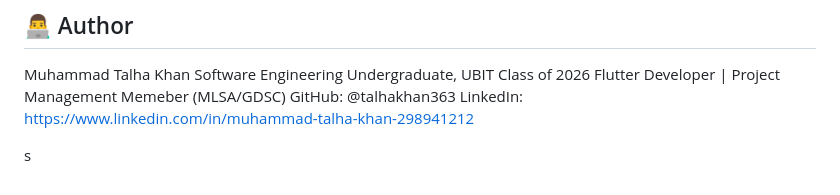
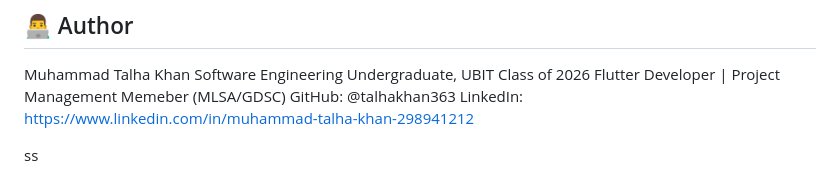
Before and after one commit to talhakhan363/flutter_firebase_auth, a Markdown page: README.md, the part around the change. GitHub-like rendering.

```diff
--- a/README.md
+++ b/README.md
@@ -59,4 +59,4 @@ GitHub: @talhakhan363
 LinkedIn: https://www.linkedin.com/in/muhammad-talha-khan-298941212
 
 
-s
+ss
```
